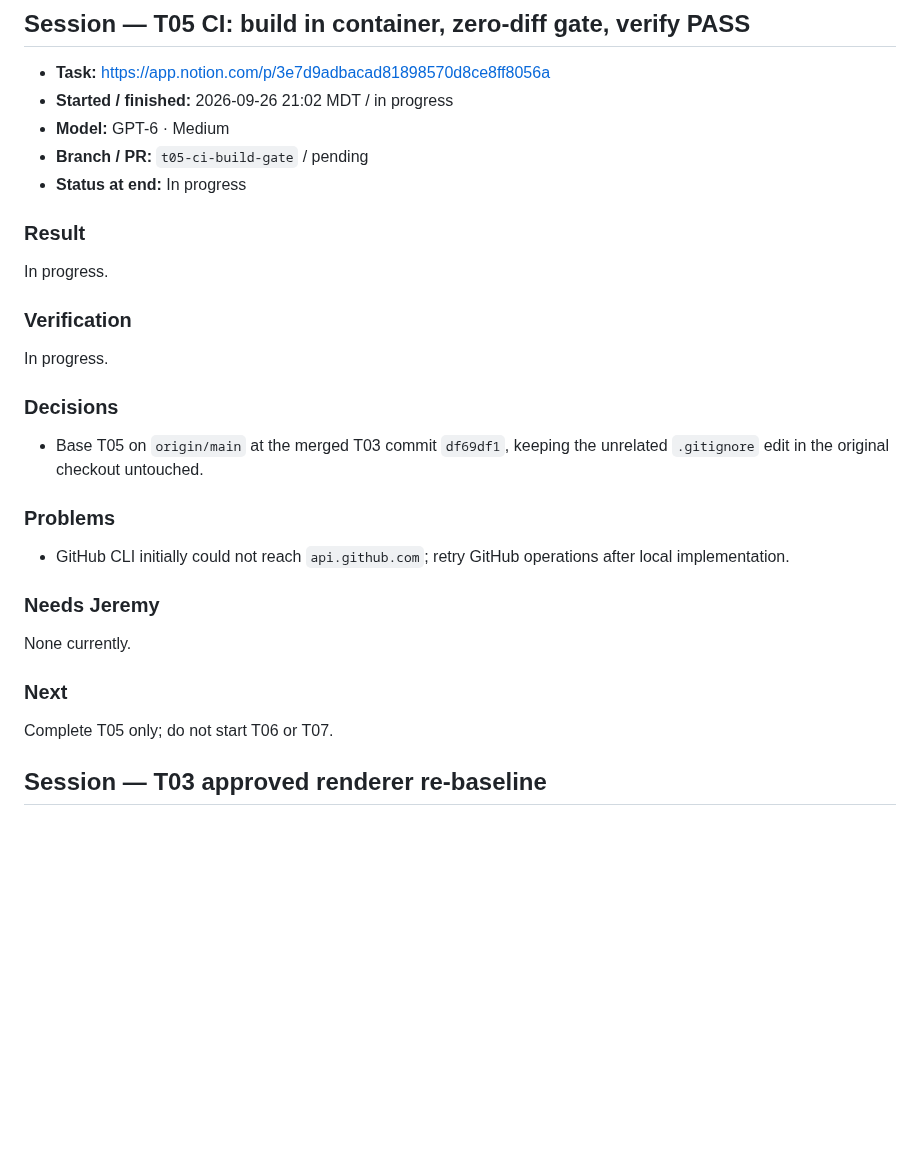
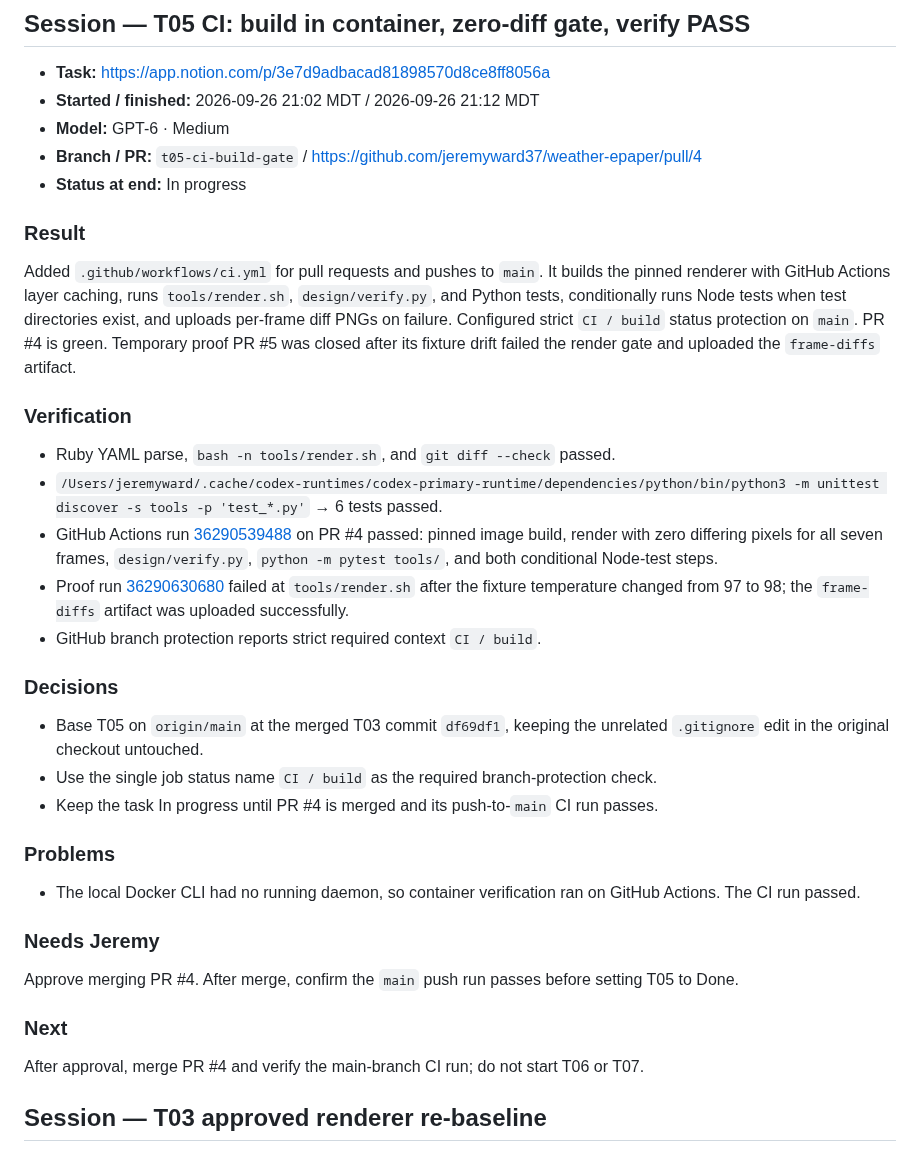
Before and after one commit to jeremyward37/weather-epaper, a Markdown page: WORKLOG.md, the part around the change. Drawn GitHub-style; blank space fills up the shorter version.

Commit message:
Record T05 CI gate verification

```diff
--- a/WORKLOG.md
+++ b/WORKLOG.md
@@ -3,28 +3,34 @@
 ## Session — T05 CI: build in container, zero-diff gate, verify PASS
 
 - **Task:** https://app.notion.com/p/3e7d9adbacad81898570d8ce8ff8056a
-- **Started / finished:** 2026-09-26 21:02 MDT / in progress
+- **Started / finished:** 2026-09-26 21:02 MDT / 2026-09-26 21:12 MDT
 - **Model:** GPT-6 · Medium
-- **Branch / PR:** `t05-ci-build-gate` / pending
+- **Branch / PR:** `t05-ci-build-gate` / https://github.com/jeremyward37/weather-epaper/pull/4
 - **Status at end:** In progress
 
 ### Result
-In progress.
+Added `.github/workflows/ci.yml` for pull requests and pushes to `main`. It builds the pinned renderer with GitHub Actions layer caching, runs `tools/render.sh`, `design/verify.py`, and Python tests, conditionally runs Node tests when test directories exist, and uploads per-frame diff PNGs on failure. Configured strict `CI / build` status protection on `main`. PR #4 is green. Temporary proof PR #5 was closed after its fixture drift failed the render gate and uploaded the `frame-diffs` artifact.
 
 ### Verification
-In progress.
+- Ruby YAML parse, `bash -n tools/render.sh`, and `git diff --check` passed.
+- `/Users/jeremyward/.cache/codex-runtimes/codex-primary-runtime/dependencies/python/bin/python3 -m unittest discover -s tools -p 'test_*.py'` → 6 tests passed.
+- GitHub Actions run [36290539488](https://github.com/jeremyward37/weather-epaper/actions/runs/36290539488) on PR #4 passed: pinned image build, render with zero differing pixels for all seven frames, `design/verify.py`, `python -m pytest tools/`, and both conditional Node-test steps.
+- Proof run [36290630680](https://github.com/jeremyward37/weather-epaper/actions/runs/36290630680) failed at `tools/render.sh` after the fixture temperature changed from 97 to 98; the `frame-diffs` artifact was uploaded successfully.
+- GitHub branch protection reports strict required context `CI / build`.
 
 ### Decisions
 - Base T05 on `origin/main` at the merged T03 commit `df69df1`, keeping the unrelated `.gitignore` edit in the original checkout untouched.
+- Use the single job status name `CI / build` as the required branch-protection check.
+- Keep the task In progress until PR #4 is merged and its push-to-`main` CI run passes.
 
 ### Problems
-- GitHub CLI initially could not reach `api.github.com`; retry GitHub operations after local implementation.
+- The local Docker CLI had no running daemon, so container verification ran on GitHub Actions. The CI run passed.
 
 ### Needs Jeremy
-None currently.
+Approve merging PR #4. After merge, confirm the `main` push run passes before setting T05 to Done.
 
 ### Next
-Complete T05 only; do not start T06 or T07.
+After approval, merge PR #4 and verify the main-branch CI run; do not start T06 or T07.
 
 ## Session — T03 approved renderer re-baseline
 
```
